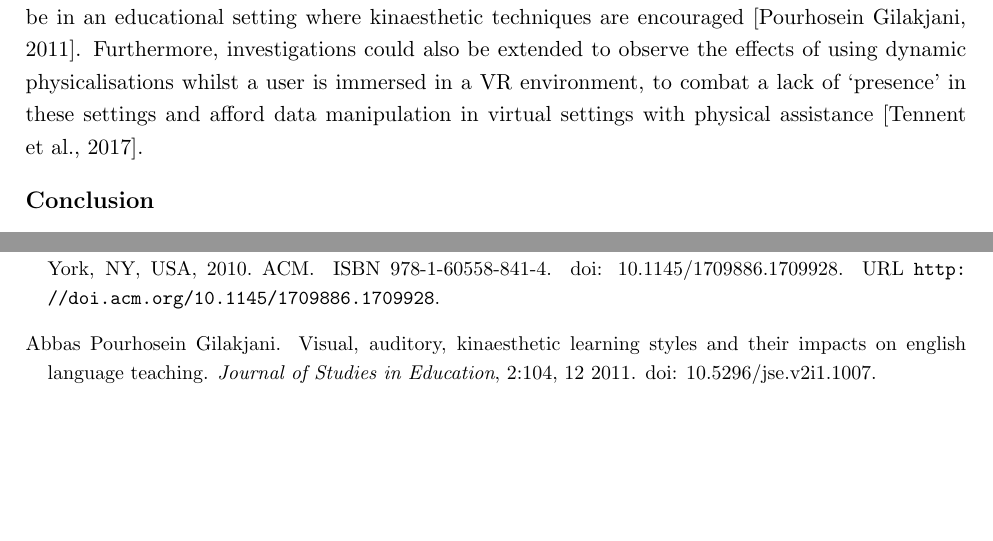
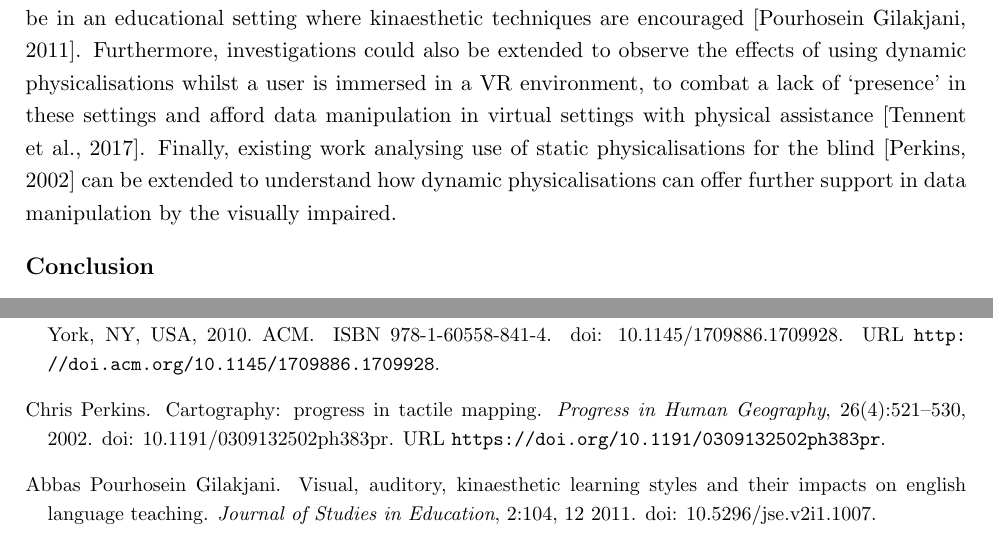
Before and after one commit to cd223/thcicw, a LaTeX document (doc/essay2.tex, which reads doc/bib2.bib): two parts of pages 14 and 16 of 17, joined at a grey line, cut so that both start at the same text, the shorter picture padded with empty space. The pictures show the PDF file doc/cjd47.pdf that the author committed with the source.

Commit message:
Working on essay 2

```diff
--- a/doc/bib2.bib
+++ b/doc/bib2.bib
@@ -214,3 +214,15 @@ doi = {10.1145/2024288.2024344}
  address = {Washington, DC, USA},
  keywords = {data visualisation, information visualization design space, information visualization literature, morphological analysis, point designs, research, taxonomy, user interfaces}
 }
+
+@article{perkins2002,
+author = {Chris Perkins},
+title ={Cartography: progress in tactile mapping},
+journal = {Progress in Human Geography},
+volume = {26},
+number = {4},
+pages = {521-530},
+year = {2002},
+doi = {10.1191/0309132502ph383pr},
+URL = {https://doi.org/10.1191/0309132502ph383pr}
+}
--- a/doc/essay2.tex
+++ b/doc/essay2.tex
@@ -68 +70,2 @@ Seeing as the investigation focuses on a narrow subset of the interaction taxono
 
+The InfoVis design space is very large \citep{card1997}, so it would be novel to explore how users perceive dynamic physicalisations which represent complex datasets which \textit{change} in real time - e.g. social network data \citep{federico2011}. As well as responding to human interaction via shape-changing interfaces, these datasets could also change of their own accord which opens up more questions into how users would respond to this type of visualisation. Another novel suggestion would be to apply these visualisations to a specific context or domain, to compare efficacy of interactions across modalities (i.e. \textit{static physical} versus \textit{dynamic physical} versus \textit{virtual}). An example might be in an educational setting where kinaesthetic techniques are encouraged \citep{gilakjani2011}. Furthermore, investigations could also be extended to observe the effects of using dynamic physicalisations whilst a user is immersed in a VR environment, to combat a lack of `presence' in these settings and afford data manipulation in virtual settings with physical assistance \citep{tennent2017}. Finally, existing work analysing use of static physicalisations for the blind \citep{perkins2002} can be extended to understand how dynamic physicalisations can offer further support in data manipulation by the visually impaired.
```
Also changed, not shown: doc/cjd47.pdf, doc/essay2.tex (11 more changed lines), 1 other file.
